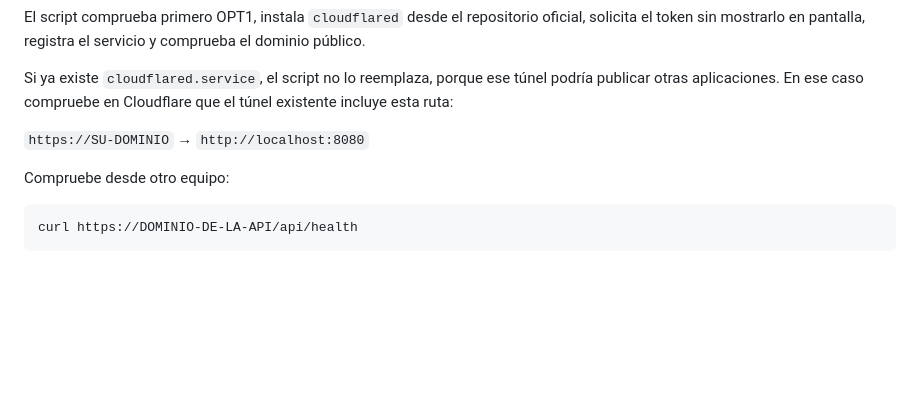
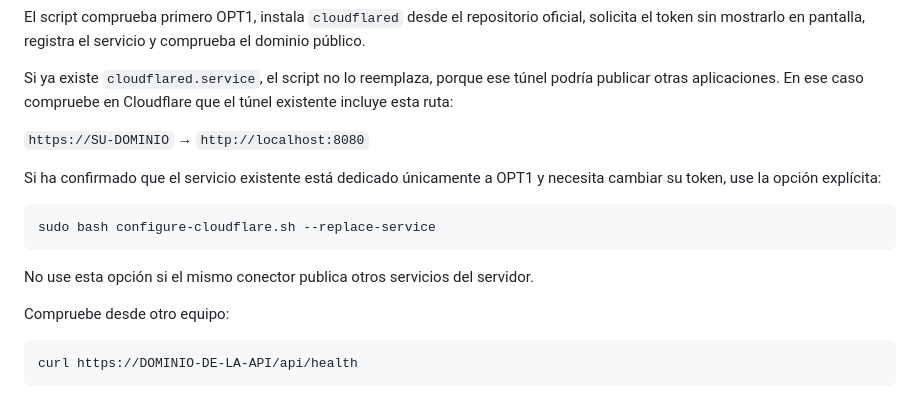
Before and after one commit to atreyu1968/opt1, a Markdown page: README.md, the part around the change. Drawn GitHub-style; blank space fills up the shorter version.

Commit message:
Document safe Cloudflare connector replacement

````diff
--- a/README.md
+++ b/README.md
@@ -195,6 +195,14 @@ Si ya existe `cloudflared.service`, el script no lo reemplaza, porque ese túnel
 
 `https://SU-DOMINIO` → `http://localhost:8080`
 
+Si ha confirmado que el servicio existente está dedicado únicamente a OPT1 y necesita cambiar su token, use la opción explícita:
+
+```bash
+sudo bash configure-cloudflare.sh --replace-service
+```
+
+No use esta opción si el mismo conector publica otros servicios del servidor.
+
 Compruebe desde otro equipo:
 
 ```bash
````
